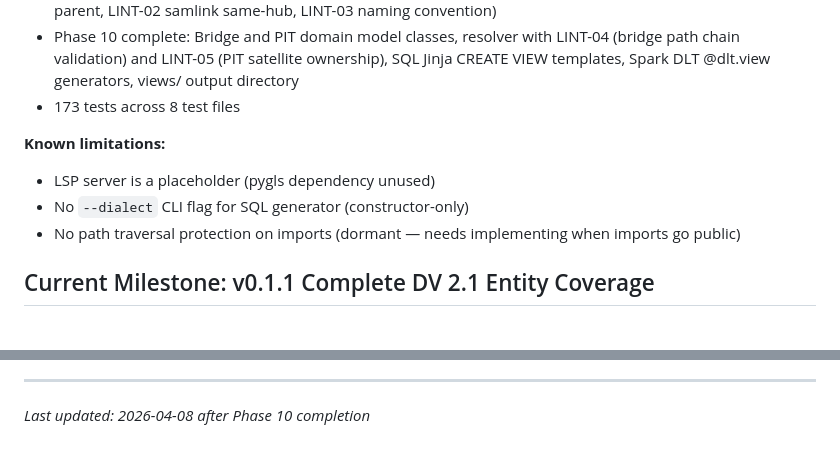
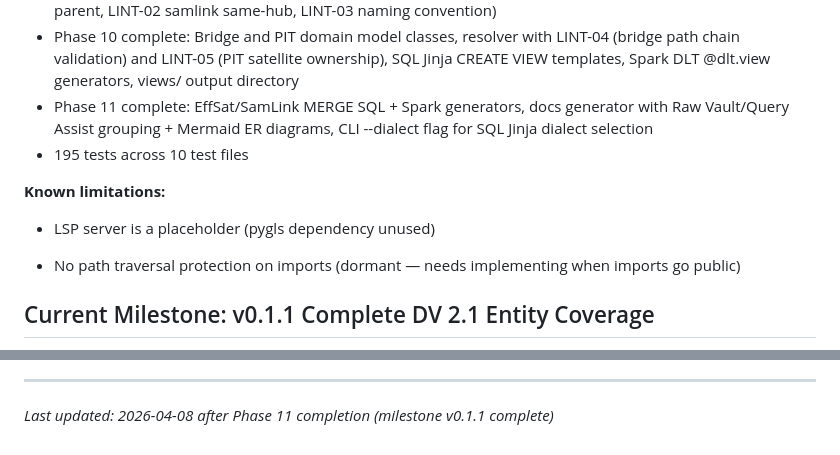
Before and after one commit to khaferkamp/dmjedi, a Markdown page: .planning/PROJECT.md, 2 parts joined by grey strips. Drawn GitHub-style.

Commit message:
docs(phase-11): evolve PROJECT.md after milestone v0.1.1 completion
Co-Authored-By: Claude Opus 4.6 (1M context) <noreply@anthropic.com>

```diff
--- a/.planning/PROJECT.md
+++ b/.planning/PROJECT.md
@@ -23,11 +23,12 @@ Team of data engineers using DMJEDI for internal Data Vault projects. Both Datab
 - Phase 8 complete: NhSat and NhLink domain model classes, resolver extension with parent validation, SQL Jinja MERGE INTO templates, Spark DLT apply_changes(stored_as_scd_type=1) generators
 - Phase 9 complete: EffSat and SamLink domain model classes, resolver extension, linter rules (LINT-01 effsat parent, LINT-02 samlink same-hub, LINT-03 naming convention)
 - Phase 10 complete: Bridge and PIT domain model classes, resolver with LINT-04 (bridge path chain validation) and LINT-05 (PIT satellite ownership), SQL Jinja CREATE VIEW templates, Spark DLT @dlt.view generators, views/ output directory
-- 173 tests across 8 test files
+- Phase 11 complete: EffSat/SamLink MERGE SQL + Spark generators, docs generator with Raw Vault/Query Assist grouping + Mermaid ER diagrams, CLI --dialect flag for SQL Jinja dialect selection
+- 195 tests across 10 test files
 
 **Known limitations:**
 - LSP server is a placeholder (pygls dependency unused)
-- No `--dialect` CLI flag for SQL generator (constructor-only)
+
 - No path traversal protection on imports (dormant — needs implementing when imports go public)
 
 ## Current Milestone: v0.1.1 Complete DV 2.1 Entity Coverage
@@ -71,4 +72,4 @@ This document evolves at phase transitions and milestone boundaries.
 4. Update Context with current state
 
 ---
-*Last updated: 2026-04-08 after Phase 10 completion*
+*Last updated: 2026-04-08 after Phase 11 completion (milestone v0.1.1 complete)*
```
